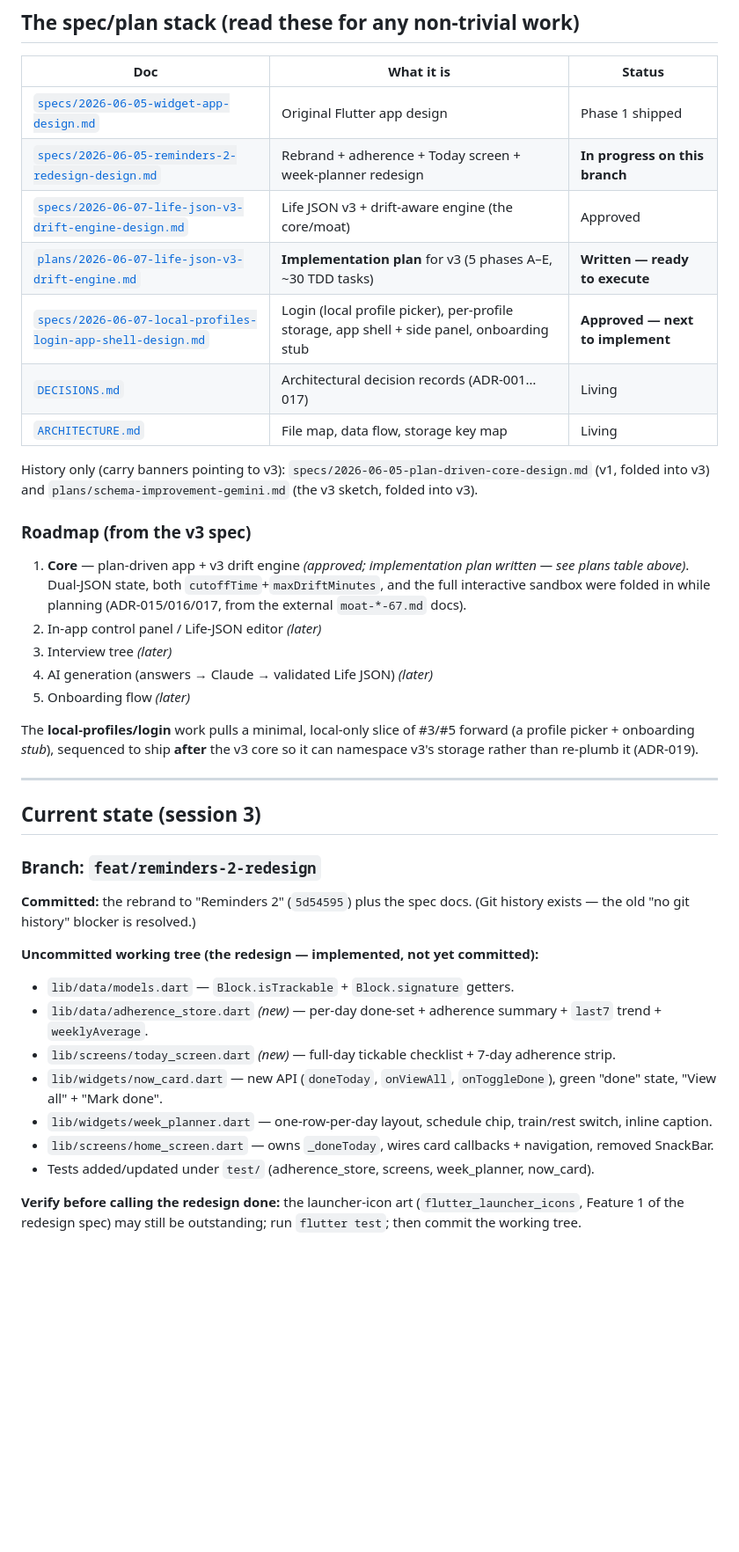
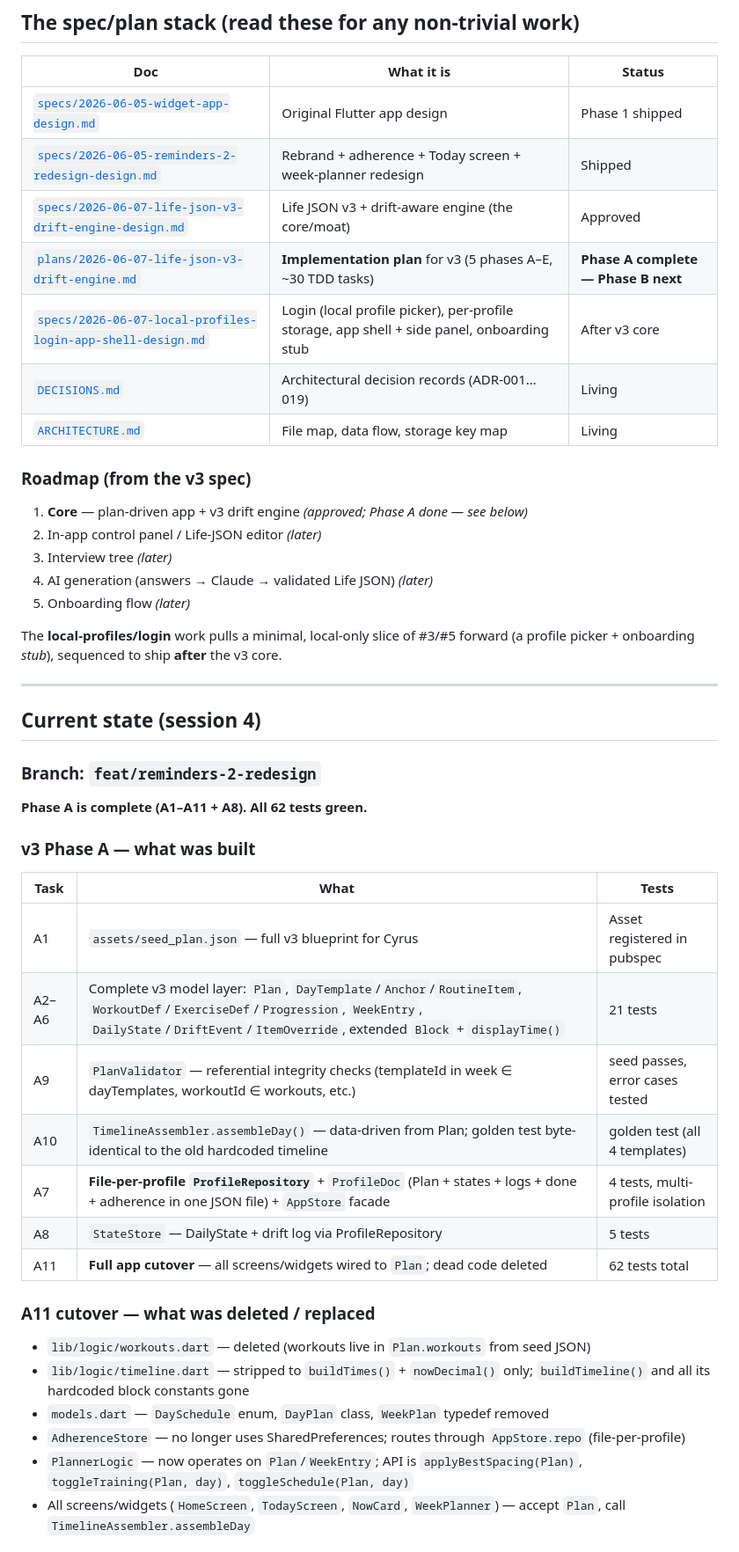
Before and after one commit to Cyrusroy001/run-your-day, a Markdown page: docs/CONTINUE.md, the part around one of its changes. Shown at 88% size. Drawn GitHub-style; blank space fills up the shorter version.

Commit message:
docs: update CONTINUE.md for session 4 — v3 Phase A complete, Phase B next
Co-Authored-By: Claude Sonnet 4.6 <noreply@anthropic.com>

```diff
--- a/docs/CONTINUE.md
+++ b/docs/CONTINUE.md
@@ -18,40 +18,49 @@ The **product direction** is bigger than Cyrus: a reusable, configurable life-ex
 | Doc | What it is | Status |
 |---|---|---|
 | [`specs/2026-06-05-widget-app-design.md`](superpowers/specs/2026-06-05-widget-app-design.md) | Original Flutter app design | Phase 1 shipped |
-| [`specs/2026-06-05-reminders-2-redesign-design.md`](superpowers/specs/2026-06-05-reminders-2-redesign-design.md) | Rebrand + adherence + Today screen + week-planner redesign | **In progress on this branch** |
+| [`specs/2026-06-05-reminders-2-redesign-design.md`](superpowers/specs/2026-06-05-reminders-2-redesign-design.md) | Rebrand + adherence + Today screen + week-planner redesign | Shipped |
 | [`specs/2026-06-07-life-json-v3-drift-engine-design.md`](superpowers/specs/2026-06-07-life-json-v3-drift-engine-design.md) | Life JSON v3 + drift-aware engine (the core/moat) | Approved |
-| [`plans/2026-06-07-life-json-v3-drift-engine.md`](superpowers/plans/2026-06-07-life-json-v3-drift-engine.md) | **Implementation plan** for v3 (5 phases A–E, ~30 TDD tasks) | **Written — ready to execute** |
-| [`specs/2026-06-07-local-profiles-login-app-shell-design.md`](superpowers/specs/2026-06-07-local-profiles-login-app-shell-design.md) | Login (local profile picker), per-profile storage, app shell + side panel, onboarding stub | **Approved — next to implement** |
-| [`DECISIONS.md`](DECISIONS.md) | Architectural decision records (ADR-001…017) | Living |
+| [`plans/2026-06-07-life-json-v3-drift-engine.md`](superpowers/plans/2026-06-07-life-json-v3-drift-engine.md) | **Implementation plan** for v3 (5 phases A–E, ~30 TDD tasks) | **Phase A complete — Phase B next** |
+| [`specs/2026-06-07-local-profiles-login-app-shell-design.md`](superpowers/specs/2026-06-07-local-profiles-login-app-shell-design.md) | Login (local profile picker), per-profile storage, app shell + side panel, onboarding stub | After v3 core |
+| [`DECISIONS.md`](DECISIONS.md) | Architectural decision records (ADR-001…019) | Living |
 | [`ARCHITECTURE.md`](ARCHITECTURE.md) | File map, data flow, storage key map | Living |
-
-History only (carry banners pointing to v3): `specs/2026-06-05-plan-driven-core-design.md` (v1, folded into v3) and `plans/schema-improvement-gemini.md` (the v3 sketch, folded into v3).
 
 ### Roadmap (from the v3 spec)
 
-1. **Core** — plan-driven app + v3 drift engine *(approved; implementation plan written — see plans table above)*. Dual-JSON state, both `cutoffTime`+`maxDriftMinutes`, and the full interactive sandbox were folded in while planning (ADR-015/016/017, from the external `moat-*-67.md` docs).
+1. **Core** — plan-driven app + v3 drift engine *(approved; Phase A done — see below)*
 2. In-app control panel / Life-JSON editor *(later)*
 3. Interview tree *(later)*
 4. AI generation (answers → Claude → validated Life JSON) *(later)*
 5. Onboarding flow *(later)*
 
-The **local-profiles/login** work pulls a minimal, local-only slice of #3/#5 forward (a profile picker + onboarding *stub*), sequenced to ship **after** the v3 core so it can namespace v3's storage rather than re-plumb it (ADR-019).
+The **local-profiles/login** work pulls a minimal, local-only slice of #3/#5 forward (a profile picker + onboarding *stub*), sequenced to ship **after** the v3 core.
 
 ---
 
-## Current state (session 3)
+## Current state (session 4)
 
 ### Branch: `feat/reminders-2-redesign`
 
-**Committed:** the rebrand to "Reminders 2" (`5d54595`) plus the spec docs. (Git history exists — the old "no git history" blocker is resolved.)
+**Phase A is complete (A1–A11 + A8). All 62 tests green.**
 
-**Uncommitted working tree (the redesign — implemented, not yet committed):**
-- `lib/data/models.dart` — `Block.isTrackable` + `Block.signature` getters.
-- `lib/data/adherence_store.dart` *(new)* — per-day done-set + adherence summary + `last7` trend + `weeklyAverage`.
-- `lib/screens/today_screen.dart` *(new)* — full-day tickable checklist + 7-day adherence strip.
-- `lib/widgets/now_card.dart` — new API (`doneToday`, `onViewAll`, `onToggleDone`), green "done" state, "View all" + "Mark done".
-- `lib/widgets/week_planner.dart` — one-row-per-day layout, schedule chip, train/rest switch, inline caption.
-- `lib/screens/home_screen.dart` — owns `_doneToday`, wires card callbacks + navigation, removed SnackBar.
-- Tests added/updated under `test/` (adherence_store, screens, week_planner, now_card).
+### v3 Phase A — what was built
 
-**Verify before calling the redesign done:** the launcher-icon art (`flutter_launcher_icons`, Feature 1 of the redesign spec) may still be outstanding; run `flutter test`; then commit the working tree.
+| Task | What | Tests |
+|---|---|---|
+| A1 | `assets/seed_plan.json` — full v3 blueprint for Cyrus | Asset registered in pubspec |
+| A2–A6 | Complete v3 model layer: `Plan`, `DayTemplate`/`Anchor`/`RoutineItem`, `WorkoutDef`/`ExerciseDef`/`Progression`, `WeekEntry`, `DailyState`/`DriftEvent`/`ItemOverride`, extended `Block` + `displayTime()` | 21 tests |
+| A9 | `PlanValidator` — referential integrity checks (templateId in week ∈ dayTemplates, workoutId ∈ workouts, etc.) | seed passes, error cases tested |
+| A10 | `TimelineAssembler.assembleDay()` — data-driven from Plan; golden test byte-identical to the old hardcoded timeline | golden test (all 4 templates) |
+| A7 | **File-per-profile `ProfileRepository`** + `ProfileDoc` (Plan + states + logs + done + adherence in one JSON file) + `AppStore` facade | 4 tests, multi-profile isolation |
+| A8 | `StateStore` — DailyState + drift log via ProfileRepository | 5 tests |
+| A11 | **Full app cutover** — all screens/widgets wired to `Plan`; dead code deleted | 62 tests total |
+
+### A11 cutover — what was deleted / replaced
+
+- `lib/logic/workouts.dart` — deleted (workouts live in `Plan.workouts` from seed JSON)
+- `lib/logic/timeline.dart` — stripped to `buildTimes()` + `nowDecimal()` only; `buildTimeline()` and all its hardcoded block constants gone
+- `models.dart` — `DaySchedule` enum, `DayPlan` class, `WeekPlan` typedef removed
+- `AdherenceStore` — no longer uses SharedPreferences; routes through `AppStore.repo` (file-per-profile)
+- `PlannerLogic` — now operates on `Plan`/`WeekEntry`; API is `applyBestSpacing(Plan)`, `toggleTraining(Plan, day)`, `toggleSchedule(Plan, day)`
+- All screens/widgets (`HomeScreen`, `TodayScreen`, `NowCard`, `WeekPlanner`) — accept `Plan`, call `TimelineAssembler.assembleDay`
+
```
Also changed, not shown: other parts of docs/CONTINUE.md (+62 -25 lines).
